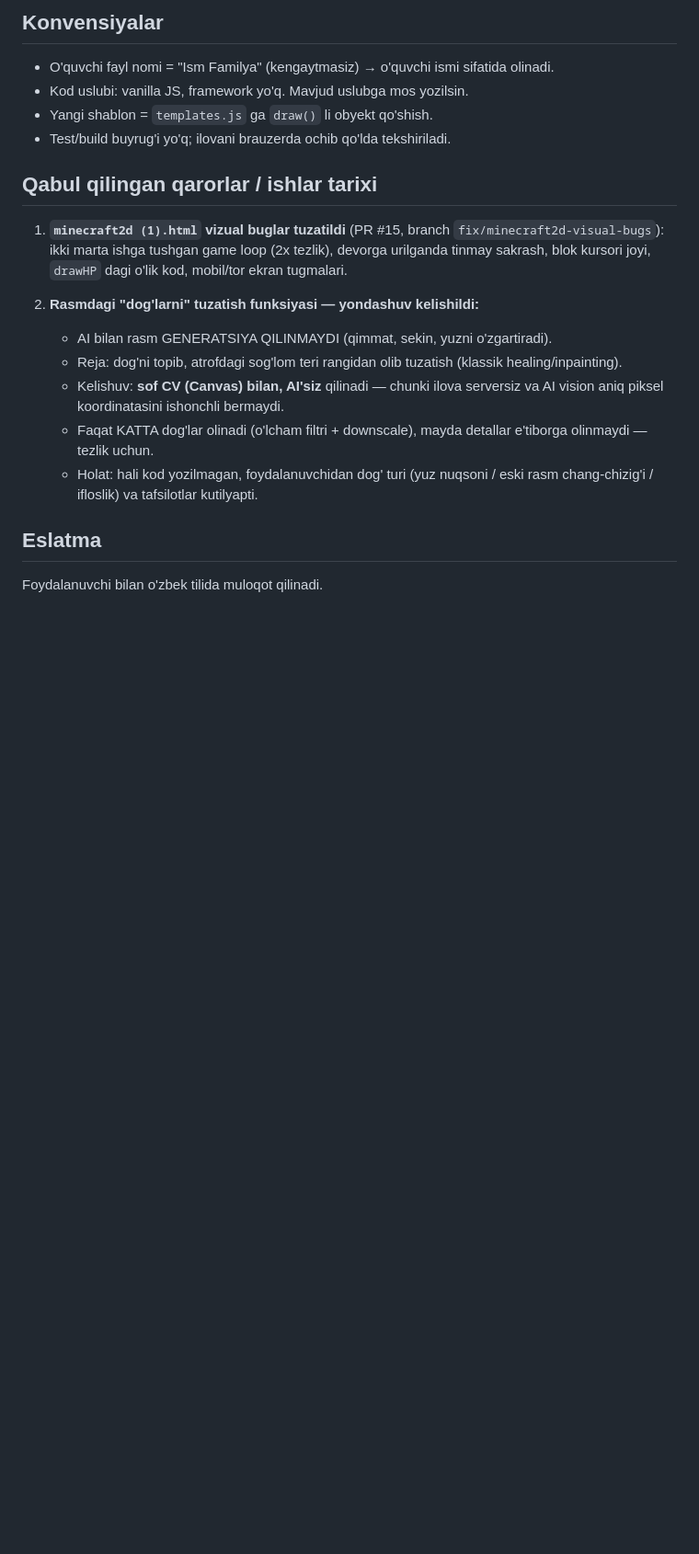
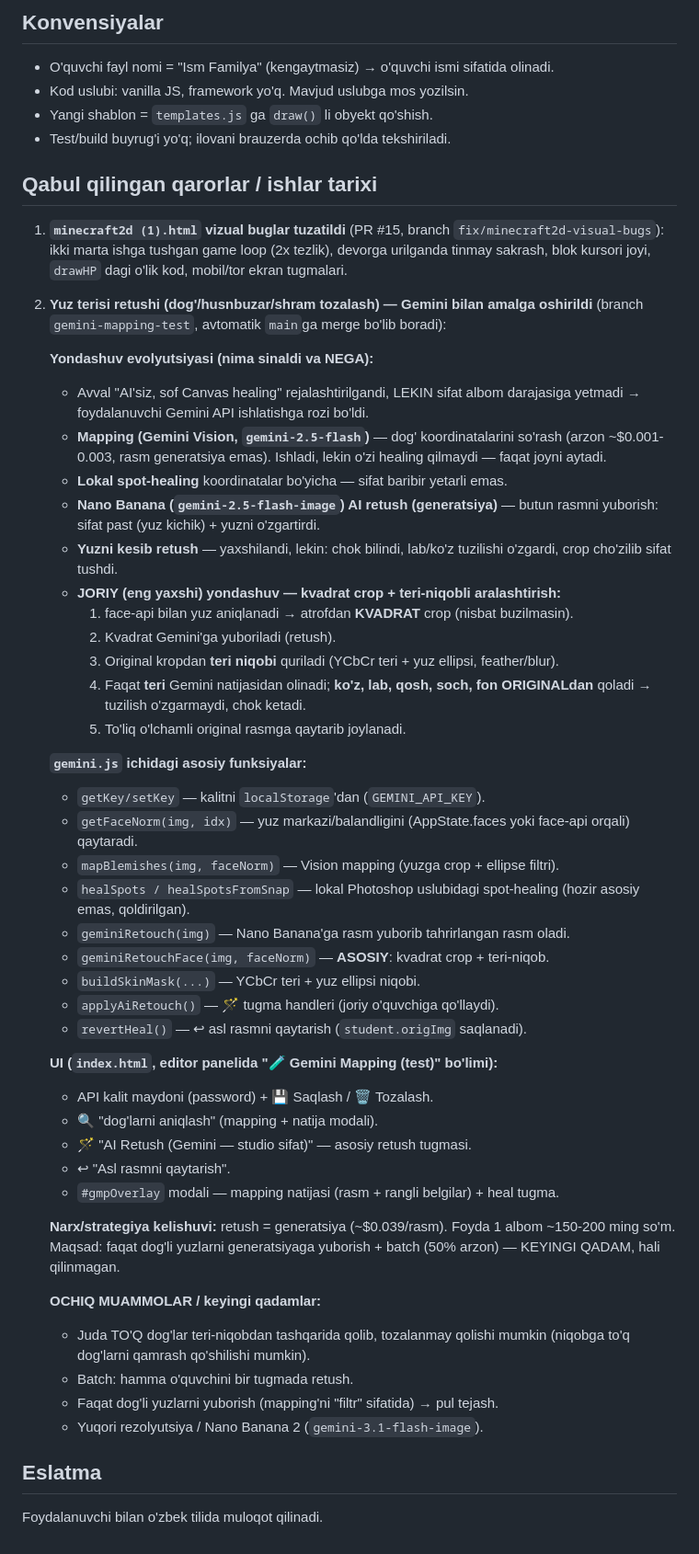
Before and after one commit to xudoyberdiyev9002-rgb/Albom-yaratish, a Markdown page: .kiro/steering/project.md, the part around one of its changes. Shown at 92% size. Drawn GitHub-style; blank space fills up the shorter version.

Commit message:
project.md: Gemini AI retush ishi va qarorlar tarixini hujjatlashtirish

```diff
--- a/.kiro/steering/project.md
+++ b/.kiro/steering/project.md
@@ -57,16 +61,60 @@ Til: interfeys o'zbekcha. Kod izohlari ham asosan o'zbekcha.
    ikki marta ishga tushgan game loop (2x tezlik), devorga urilganda tinmay
    sakrash, blok kursori joyi, `drawHP` dagi o'lik kod, mobil/tor ekran tugmalari.
 
-2. **Rasmdagi "dog'larni" tuzatish funksiyasi — yondashuv kelishildi:**
-   - AI bilan rasm GENERATSIYA QILINMAYDI (qimmat, sekin, yuzni o'zgartiradi).
-   - Reja: dog'ni topib, atrofdagi sog'lom teri rangidan olib tuzatish
-     (klassik healing/inpainting).
-   - Kelishuv: **sof CV (Canvas) bilan, AI'siz** qilinadi — chunki ilova
-     serversiz va AI vision aniq piksel koordinatasini ishonchli bermaydi.
-   - Faqat KATTA dog'lar olinadi (o'lcham filtri + downscale), mayda detallar
-     e'tiborga olinmaydi — tezlik uchun.
-   - Holat: hali kod yozilmagan, foydalanuvchidan dog' turi (yuz nuqsoni / eski
-     rasm chang-chizig'i / ifloslik) va tafsilotlar kutilyapti.
+2. **Yuz terisi retushi (dog'/husnbuzar/shram tozalash) — Gemini bilan amalga oshirildi**
+   (branch `gemini-mapping-test`, avtomatik `main`ga merge bo'lib boradi):
+
+   **Yondashuv evolyutsiyasi (nima sinaldi va NEGA):**
+   - Avval "AI'siz, sof Canvas healing" rejalashtirilgandi, LEKIN sifat albom
+     darajasiga yetmadi → foydalanuvchi Gemini API ishlatishga rozi bo'ldi.
+   - **Mapping (Gemini Vision, `gemini-2.5-flash`)** — dog' koordinatalarini
+     so'rash (arzon ~$0.001-0.003, rasm generatsiya emas). Ishladi, lekin
+     o'zi healing qilmaydi — faqat joyni aytadi.
+   - **Lokal spot-healing** koordinatalar bo'yicha — sifat baribir yetarli emas.
+   - **Nano Banana (`gemini-2.5-flash-image`) AI retush (generatsiya)** — butun
+     rasmni yuborish: sifat past (yuz kichik) + yuzni o'zgartirdi.
+   - **Yuzni kesib retush** — yaxshilandi, lekin: chok bilindi, lab/ko'z
+     tuzilishi o'zgardi, crop cho'zilib sifat tushdi.
+   - **JORIY (eng yaxshi) yondashuv — kvadrat crop + teri-niqobli aralashtirish:**
+     1. face-api bilan yuz aniqlanadi → atrofdan **KVADRAT** crop (nisbat
+        buzilmasin).
+     2. Kvadrat Gemini'ga yuboriladi (retush).
+     3. Original kropdan **teri niqobi** quriladi (YCbCr teri + yuz ellipsi,
+        feather/blur).
+     4. Faqat **teri** Gemini natijasidan olinadi; **ko'z, lab, qosh, soch,
+        fon ORIGINALdan** qoladi → tuzilish o'zgarmaydi, chok ketadi.
+     5. To'liq o'lchamli original rasmga qaytarib joylanadi.
+
+   **`gemini.js` ichidagi asosiy funksiyalar:**
+   - `getKey/setKey` — kalitni `localStorage`'dan (`GEMINI_API_KEY`).
+   - `getFaceNorm(img, idx)` — yuz markazi/balandligini (AppState.faces yoki
+     face-api orqali) qaytaradi.
+   - `mapBlemishes(img, faceNorm)` — Vision mapping (yuzga crop + ellipse filtri).
+   - `healSpots / healSpotsFromSnap` — lokal Photoshop uslubidagi spot-healing
+     (hozir asosiy emas, qoldirilgan).
+   - `geminiRetouch(img)` — Nano Banana'ga rasm yuborib tahrirlangan rasm oladi.
+   - `geminiRetouchFace(img, faceNorm)` — **ASOSIY**: kvadrat crop + teri-niqob.
+   - `buildSkinMask(...)` — YCbCr teri + yuz ellipsi niqobi.
+   - `applyAiRetouch()` — 🪄 tugma handleri (joriy o'quvchiga qo'llaydi).
+   - `revertHeal()` — ↩︎ asl rasmni qaytarish (`student.origImg` saqlanadi).
+
+   **UI (`index.html`, editor panelida "🧪 Gemini Mapping (test)" bo'limi):**
+   - API kalit maydoni (password) + 💾 Saqlash / 🗑 Tozalash.
+   - 🔍 "dog'larni aniqlash" (mapping + natija modali).
+   - 🪄 "AI Retush (Gemini — studio sifat)" — asosiy retush tugmasi.
+   - ↩︎ "Asl rasmni qaytarish".
+   - `#gmpOverlay` modali — mapping natijasi (rasm + rangli belgilar) + heal tugma.
+
+   **Narx/strategiya kelishuvi:** retush = generatsiya (~$0.039/rasm). Foyda
+   1 albom ~150-200 ming so'm. Maqsad: faqat dog'li yuzlarni generatsiyaga
+   yuborish + batch (50% arzon) — KEYINGI QADAM, hali qilinmagan.
+
+   **OCHIQ MUAMMOLAR / keyingi qadamlar:**
+   - Juda TO'Q dog'lar teri-niqobdan tashqarida qolib, tozalanmay qolishi mumkin
+     (niqobga to'q dog'larni qamrash qo'shilishi mumkin).
+   - Batch: hamma o'quvchini bir tugmada retush.
+   - Faqat dog'li yuzlarni yuborish (mapping'ni "filtr" sifatida) → pul tejash.
+   - Yuqori rezolyutsiya / Nano Banana 2 (`gemini-3.1-flash-image`).
 
 ## Eslatma
 
```
Also changed, not shown: other parts of .kiro/steering/project.md (+8 -4 lines).
